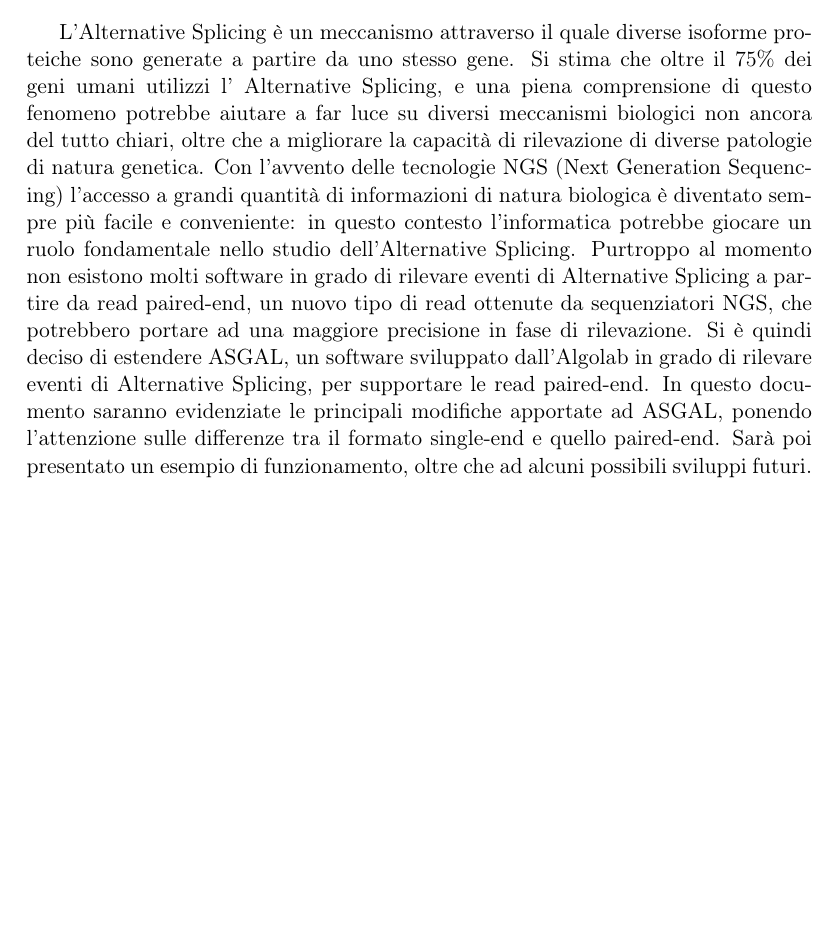
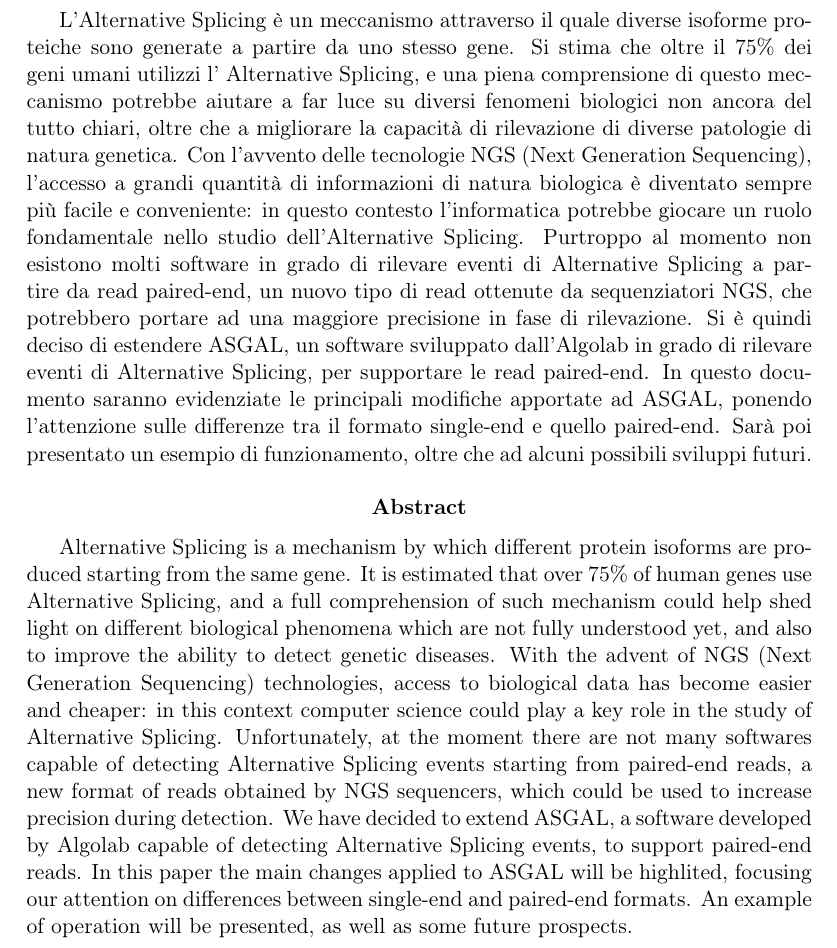
Before and after one commit to HopedWall/TesiTriennaleASGAL, a LaTeX paper (main.tex): part of page 2 of 15, cut so that both start at the same text, the shorter picture padded with empty space. Compiled offline with pdfLaTeX.

Commit message:
Translated abstract

```diff
--- a/main.tex
+++ b/main.tex
@@ -20,7 +20,11 @@
 
    % Abstract
    \begin{abstract}
-L'Alternative Splicing è un meccanismo attraverso il quale diverse isoforme proteiche sono generate a partire da uno stesso gene. Si stima che oltre il 75\% dei geni umani utilizzi l' Alternative Splicing, e una piena comprensione di questo fenomeno potrebbe aiutare a far luce su diversi meccanismi biologici non ancora del tutto chiari, oltre che a migliorare la capacità di rilevazione di diverse patologie di natura genetica. Con l'avvento delle tecnologie NGS (Next Generation Sequencing) l'accesso a grandi quantità di informazioni di natura biologica è diventato sempre più facile e conveniente: in questo contesto l'informatica potrebbe giocare un ruolo fondamentale nello studio dell'Alternative Splicing. Purtroppo al momento non esistono molti software in grado di rilevare eventi di Alternative Splicing a partire da read paired-end, un nuovo tipo di read ottenute da sequenziatori NGS, che potrebbero portare ad una maggiore precisione in fase di rilevazione. Si è quindi deciso di estendere ASGAL, un software sviluppato dall'Algolab in grado di rilevare eventi di Alternative Splicing, per supportare le read paired-end. In questo documento saranno evidenziate le principali modifiche apportate ad ASGAL, ponendo l'attenzione sulle differenze tra il formato single-end e quello paired-end. Sarà poi presentato un esempio di funzionamento, oltre che ad alcuni possibili sviluppi futuri.
+L'Alternative Splicing è un meccanismo attraverso il quale diverse isoforme proteiche sono generate a partire da uno stesso gene. Si stima che oltre il 75\% dei geni umani utilizzi l' Alternative Splicing, e una piena comprensione di questo meccanismo potrebbe aiutare a far luce su diversi fenomeni biologici non ancora del tutto chiari, oltre che a migliorare la capacità di rilevazione di diverse patologie di natura genetica. Con l'avvento delle tecnologie NGS (Next Generation Sequencing), l'accesso a grandi quantità di informazioni di natura biologica è diventato sempre più facile e conveniente: in questo contesto l'informatica potrebbe giocare un ruolo fondamentale nello studio dell'Alternative Splicing. Purtroppo al momento non esistono molti software in grado di rilevare eventi di Alternative Splicing a partire da read paired-end, un nuovo tipo di read ottenute da sequenziatori NGS, che potrebbero portare ad una maggiore precisione in fase di rilevazione. Si è quindi deciso di estendere ASGAL, un software sviluppato dall'Algolab in grado di rilevare eventi di Alternative Splicing, per supportare le read paired-end. In questo documento saranno evidenziate le principali modifiche apportate ad ASGAL, ponendo l'attenzione sulle differenze tra il formato single-end e quello paired-end. Sarà poi presentato un esempio di funzionamento, oltre che ad alcuni possibili sviluppi futuri.
+   \end{abstract}
+
+   \begin{abstract}
+Alternative Splicing is a mechanism by which different protein isoforms are produced starting from the same gene. It is estimated that over 75\% of human genes use Alternative Splicing, and a full comprehension of such mechanism could help shed light on different biological phenomena which are not fully understood yet, and also to improve the ability to detect genetic diseases. With the advent of NGS (Next Generation Sequencing) technologies, access to biological data has become easier and cheaper: in this context computer science could play a key role in the study of Alternative Splicing. Unfortunately, at the moment there are not many softwares capable of detecting Alternative Splicing events starting from paired-end reads, a new format of reads obtained by NGS sequencers, which could be used to increase precision during detection. We have decided to extend ASGAL, a software developed by Algolab capable of detecting Alternative Splicing events, to support paired-end reads. In this paper the main changes applied to ASGAL will be highlited, focusing our attention on differences between single-end and paired-end formats. An example of operation will be presented, as well as some future prospects.
    \end{abstract}
 
    \newpage
```
Also changed, not shown: main.pdf.
